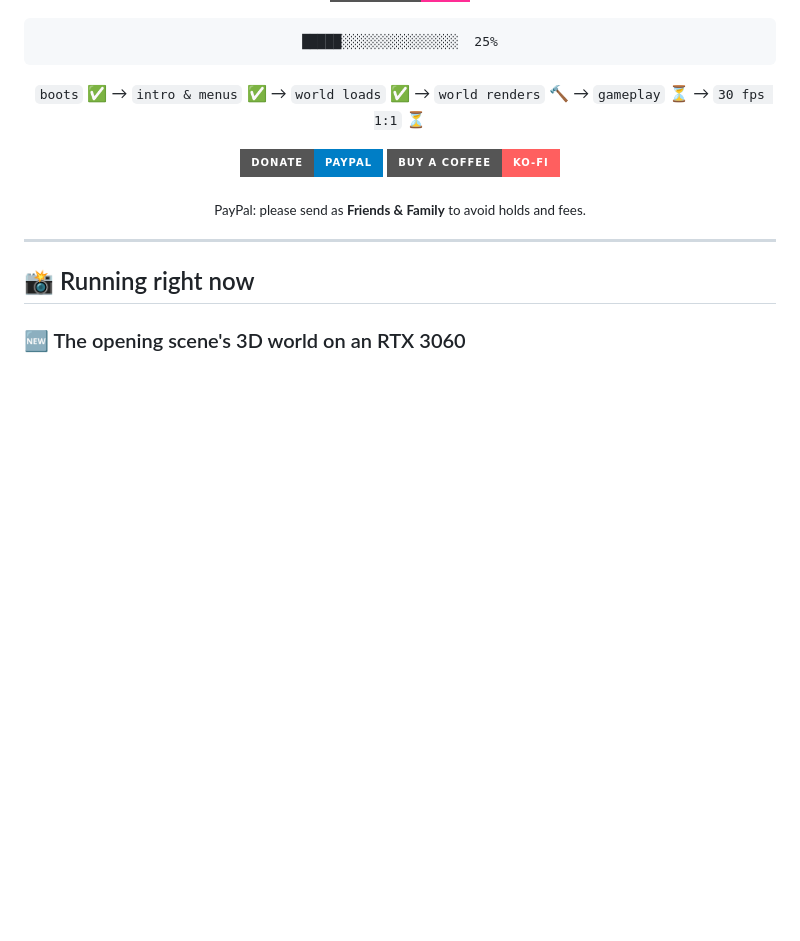
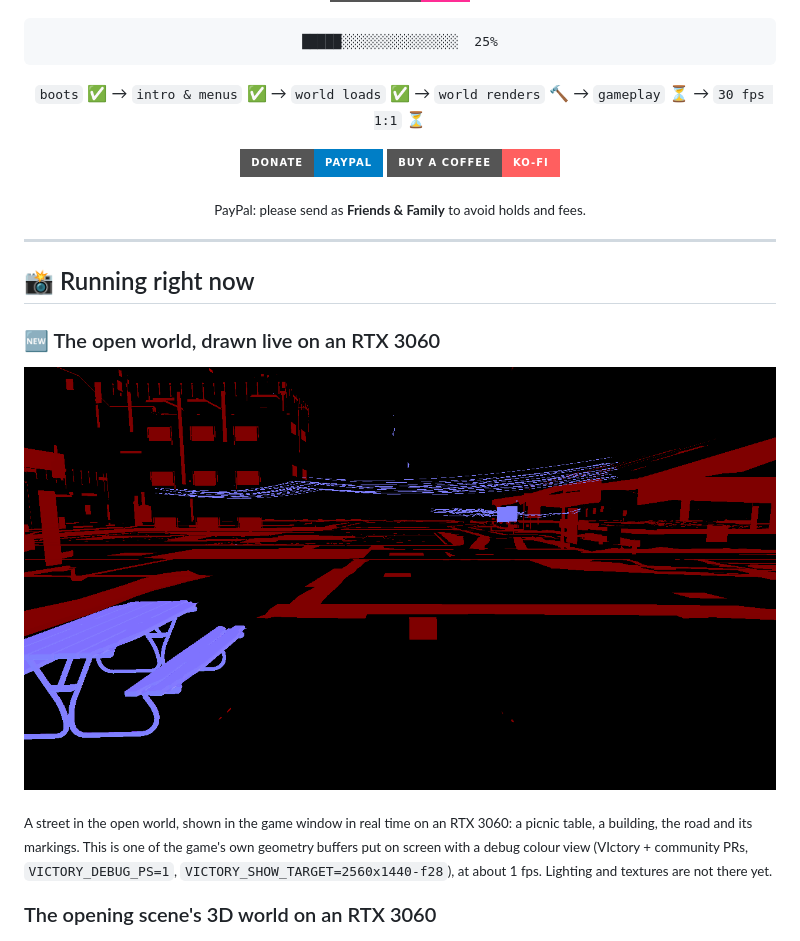
Before and after one commit to DamnProxy/ScarlettPort, a Markdown page: README.md, the part around the change. Rendered like a GitHub page; pictures changed too: assets/world-street-debug.png (added); badges without logos; blank space fills up the shorter version.

Commit message:
Open world geometry shown live in the game window on an RTX 3060

```diff
--- a/README.md
+++ b/README.md
@@ -26,7 +26,13 @@ No emulator. No streaming. The game's own x64 code runs on your CPU, and its RDN
 
 ## 📸 Running right now
 
-### 🆕 The opening scene's 3D world on an RTX 3060
+### 🆕 The open world, drawn live on an RTX 3060
+
+![Open world in debug colours](assets/world-street-debug.png)
+
+<sub>A street in the open world, shown in the game window in real time on an RTX 3060: a picnic table, a building, the road and its markings. This is one of the game's own geometry buffers put on screen with a debug colour view (VIctory + community PRs, `VICTORY_DEBUG_PS=1`, `VICTORY_SHOW_TARGET=2560x1440-f28`), at about 1 fps. Lighting and textures are not there yet.</sub>
+
+### The opening scene's 3D world on an RTX 3060
 
 ![Opening scene geometry in debug colours](assets/world-sofa-debug.png)
 
```
